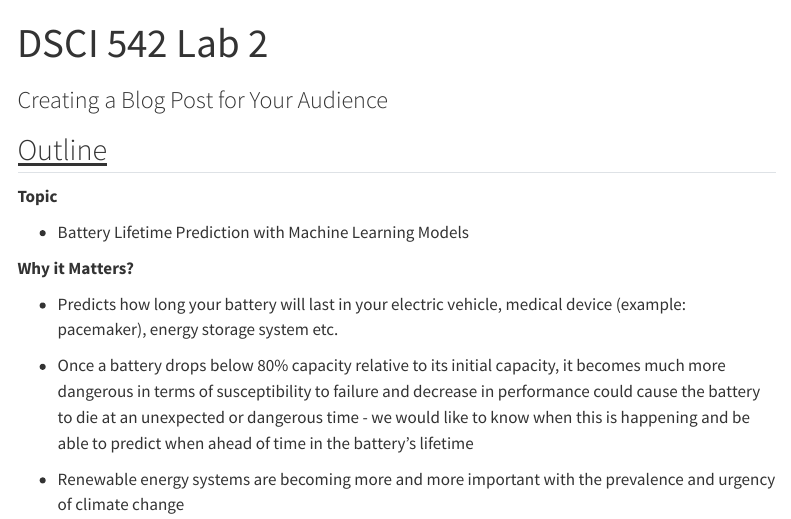
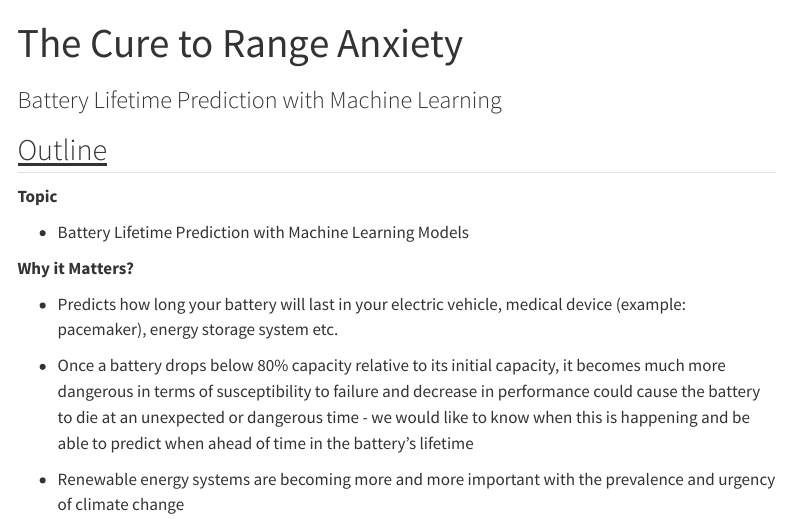
Before and after one commit to Jacob-F-Cann/542_Lab2_Blog_Post, a Quarto document (docs/index.qmd): the page in a window 1100 px wide, from its top. Rendered offline with R 4.5, knitr and Pandoc in place of Quarto, with nearby package versions; menus at the side of the page are left out.

Commit message:
test change propogated

```diff
--- a/docs/index.qmd
+++ b/docs/index.qmd
@@ -1,6 +1,6 @@
 ---
-title: "DSCI 542 Lab 2"
-subtitle: "Creating a Blog Post for Your Audience"
+title: "The Cure to Range Anxiety"
+subtitle: "Battery Lifetime Prediction with Machine Learning"
 format:
   html:
     toc: true
```
Also changed, not shown: 4 other files.
